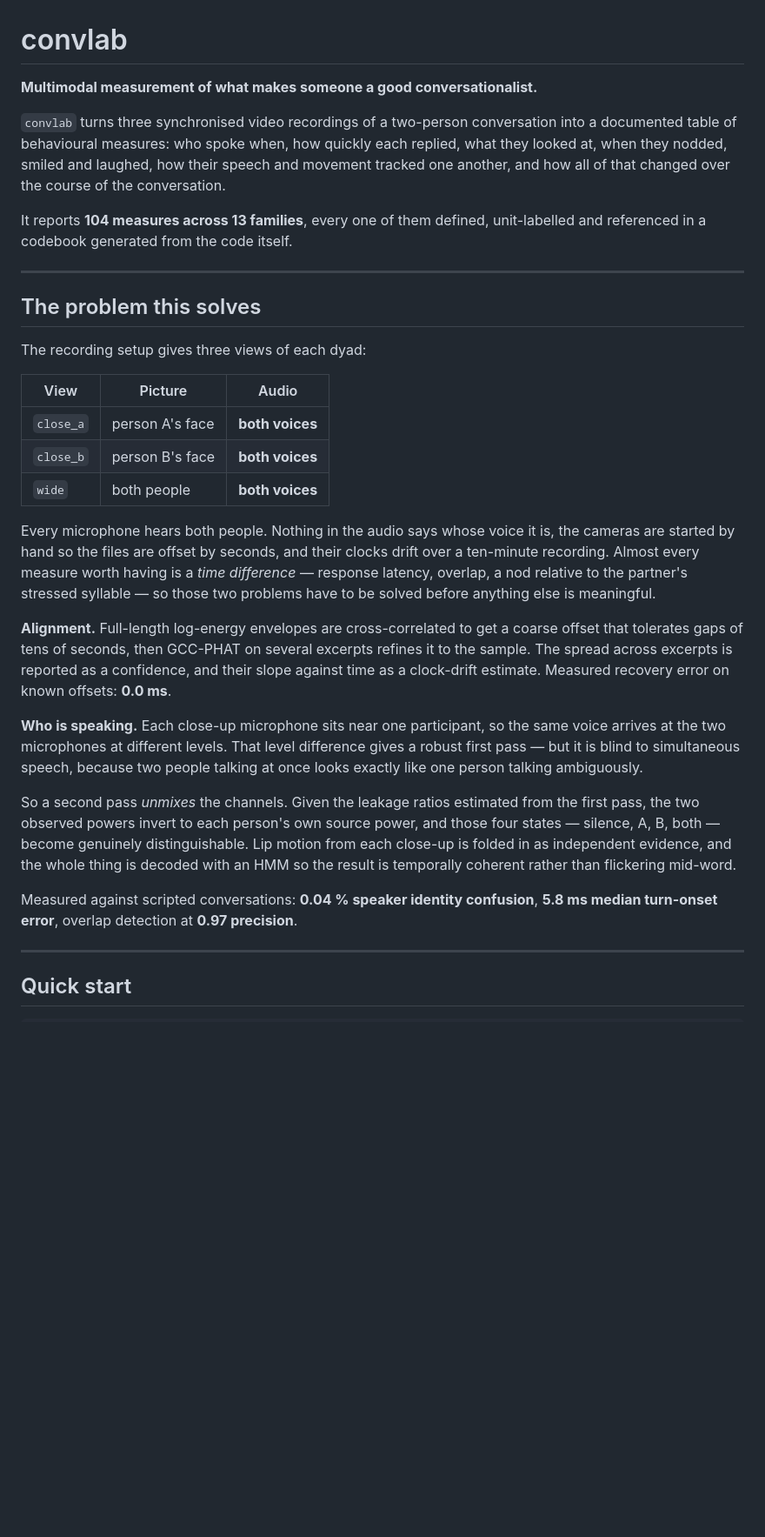
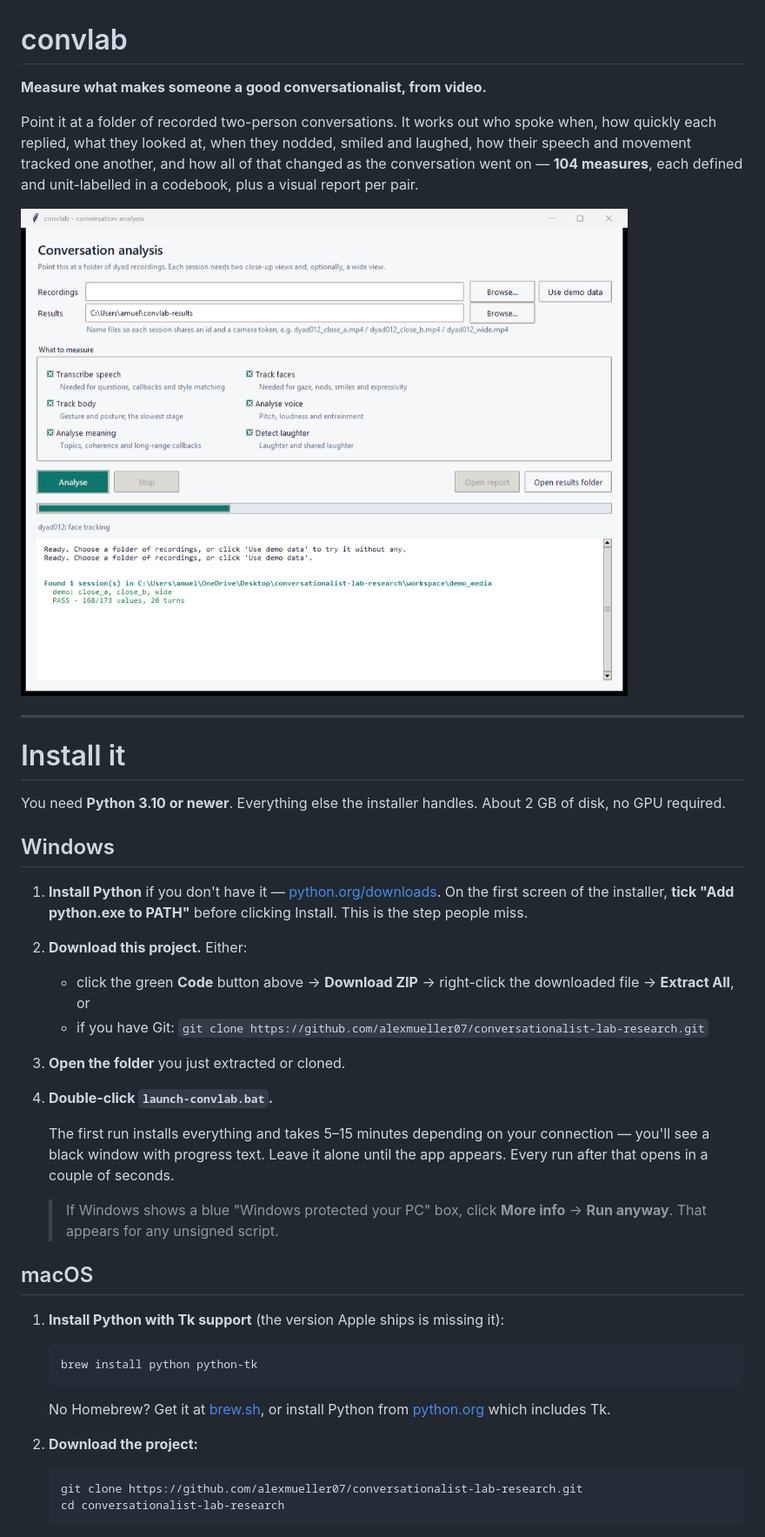
Before and after one commit to alexmueller07/conversationalist-lab-research, a Markdown page: README.md, the part around the change printed below. Shown: that part at 87% size. Rendered like a GitHub page; pictures changed too: docs/images/app.png (added); blank space fills up the shorter version.

````diff
--- a/README.md
+++ b/README.md
@@ -1,58 +1,56 @@
 # convlab
 
-**Multimodal measurement of what makes someone a good conversationalist.**
+**Measure what makes someone a good conversationalist, from video.**
 
-`convlab` turns three synchronised video recordings of a two-person
-conversation into a documented table of behavioural measures: who spoke when,
-how quickly each replied, what they looked at, when they nodded, smiled and
-laughed, how their speech and movement tracked one another, and how all of
-that changed over the course of the conversation.
+Point it at a folder of recorded two-person conversations. It works out who
+spoke when, how quickly each replied, what they looked at, when they nodded,
+smiled and laughed, how their speech and movement tracked one another, and
+how all of that changed as the conversation went on — **104 measures**, each
+defined and unit-labelled in a codebook, plus a visual report per pair.
 
-It reports **104 measures across 13 families**, every one of them defined,
-unit-labelled and referenced in a codebook generated from the code itself.
+![The convlab desktop application](docs/images/app.png)
 
 ---
 
-## The problem this solves
+# Install it
 
-The recording setup gives three views of each dyad:
+You need **Python 3.10 or newer**. Everything else the installer handles.
+About 2 GB of disk, no GPU required.
 
-| View | Picture | Audio |
-|---|---|---|
-| `close_a` | person A's face | **both voices** |
-| `close_b` | person B's face | **both voices** |
-| `wide` | both people | **both voices** |
+## Windows
 
-Every microphone hears both people. Nothing in the audio says whose voice it
-is, the cameras are started by hand so the files are offset by seconds, and
-their clocks drift over a ten-minute recording. Almost every measure worth
-having is a *time difference* — response latency, overlap, a nod relative to
-the partner's stressed syllable — so those two problems have to be solved
-before anything else is meaningful.
+1. **Install Python** if you don't have it — [python.org/downloads](https://www.python.org/downloads/).
+   On the first screen of the installer, **tick "Add python.exe to PATH"** before
+   clicking Install. This is the step people miss.
 
-**Alignment.** Full-length log-energy envelopes are cross-correlated to get a
-coarse offset that tolerates gaps of tens of seconds, then GCC-PHAT on
-several excerpts refines it to the sample. The spread across excerpts is
-reported as a confidence, and their slope against time as a clock-drift
-estimate. Measured recovery error on known offsets: **0.0 ms**.
+2. **Download this project.** Either:
+   - click the green **Code** button above → **Download ZIP** → right-click the
+     downloaded file → **Extract All**, or
+   - if you have Git: `git clone https://github.com/alexmueller07/conversationalist-lab-research.git`
 
-**Who is speaking.** Each close-up microphone sits near one participant, so
-the same voice arrives at the two microphones at different levels. That level
-difference gives a robust first pass — but it is blind to simultaneous
-speech, because two people talking at once looks exactly like one person
-talking ambiguously.
+3. **Open the folder** you just extracted or cloned.
 
-So a second pass *unmixes* the channels. Given the leakage ratios estimated
-from the first pass, the two observed powers invert to each person's own
-source power, and those four states — silence, A, B, both — become genuinely
-distinguishable. Lip motion from each close-up is folded in as independent
-evidence, and the whole thing is decoded with an HMM so the result is
-temporally coherent rather than flickering mid-word.
+4. **Double-click `launch-convlab.bat`.**
 
-Measured against scripted conversations: **0.04 % speaker identity
-confusion**, **5.8 ms median turn-onset error**, overlap detection at
-**0.97 precision**.
+   The first run installs everything and takes 5–15 minutes depending on your
+   connection — you'll see a black window with progress text. Leave it alone
+   until the app appears. Every run after that opens in a couple of seconds.
 
----
+   > If Windows shows a blue "Windows protected your PC" box, click
+   > **More info** → **Run anyway**. That appears for any unsigned script.
 
-## Quick start
+## macOS
+
+1. **Install Python with Tk support** (the version Apple ships is missing it):
+   ```bash
+   brew install python python-tk
+   ```
+   No Homebrew? Get it at [brew.sh](https://brew.sh), or install Python from
+   [python.org](https://www.python.org/downloads/) which includes Tk.
+
+2. **Download the project:**
+   ```bash
+   git clone https://github.com/alexmueller07/conversationalist-lab-research.git
+   cd conversationalist-lab-research
+   ```
+
````
Also changed, not shown: other parts of README.md (+223 -189 lines), docs/images/dashboard.png (added), 8 other files.
